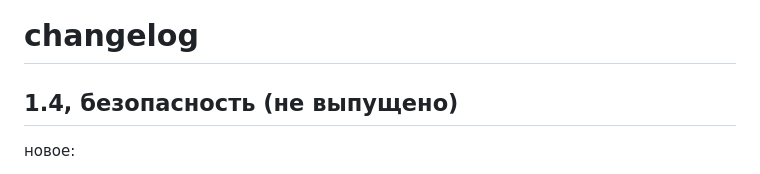
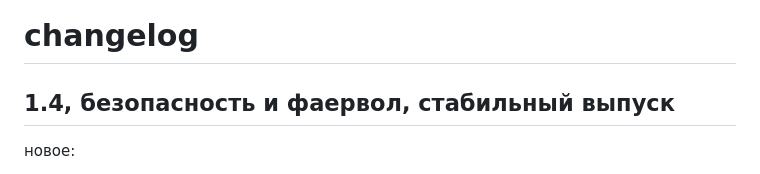
Before and after one commit to wh1laye/cloudos-repo, a Markdown page: CHANGELOG.md, the part around the change. Drawn GitHub-style.

```diff
--- a/CHANGELOG.md
+++ b/CHANGELOG.md
@@ -1,6 +1,6 @@
 # changelog
 
-## 1.4, безопасность (не выпущено)
+## 1.4, безопасность и фаервол, стабильный выпуск
 
 новое:
 
```
Also changed, not shown: README.md (+3 -3 lines).
